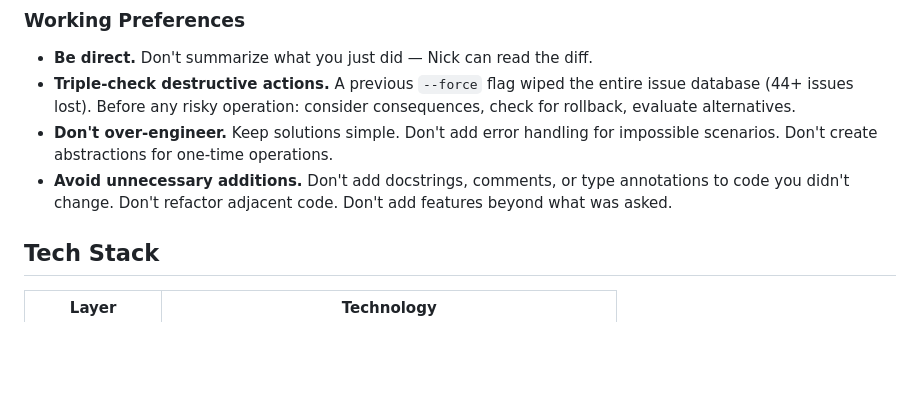
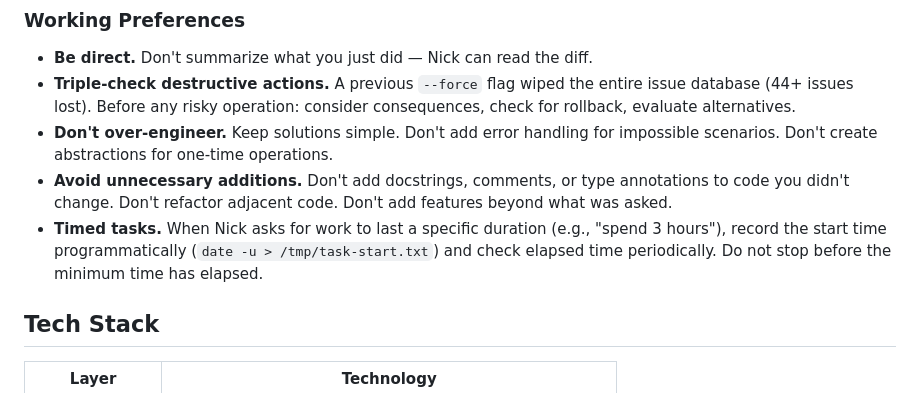
Before and after one commit to nickcoury/runners-in-need, a Markdown page: CLAUDE.md, the part around the change. GitHub-like rendering; blank space fills up the shorter version.

Commit message:
Add timed task guidance to CLAUDE.md
Co-Authored-By: Claude Opus 4.6 (1M context) <noreply@anthropic.com>

```diff
--- a/CLAUDE.md
+++ b/CLAUDE.md
@@ -20,6 +20,7 @@ Nick Coury (nickcoury@gmail.com). Solo developer/founder. Experienced engineer.
 - **Triple-check destructive actions.** A previous `--force` flag wiped the entire issue database (44+ issues lost). Before any risky operation: consider consequences, check for rollback, evaluate alternatives.
 - **Don't over-engineer.** Keep solutions simple. Don't add error handling for impossible scenarios. Don't create abstractions for one-time operations.
 - **Avoid unnecessary additions.** Don't add docstrings, comments, or type annotations to code you didn't change. Don't refactor adjacent code. Don't add features beyond what was asked.
+- **Timed tasks.** When Nick asks for work to last a specific duration (e.g., "spend 3 hours"), record the start time programmatically (`date -u > /tmp/task-start.txt`) and check elapsed time periodically. Do not stop before the minimum time has elapsed.
 
 ## Tech Stack
 
```
